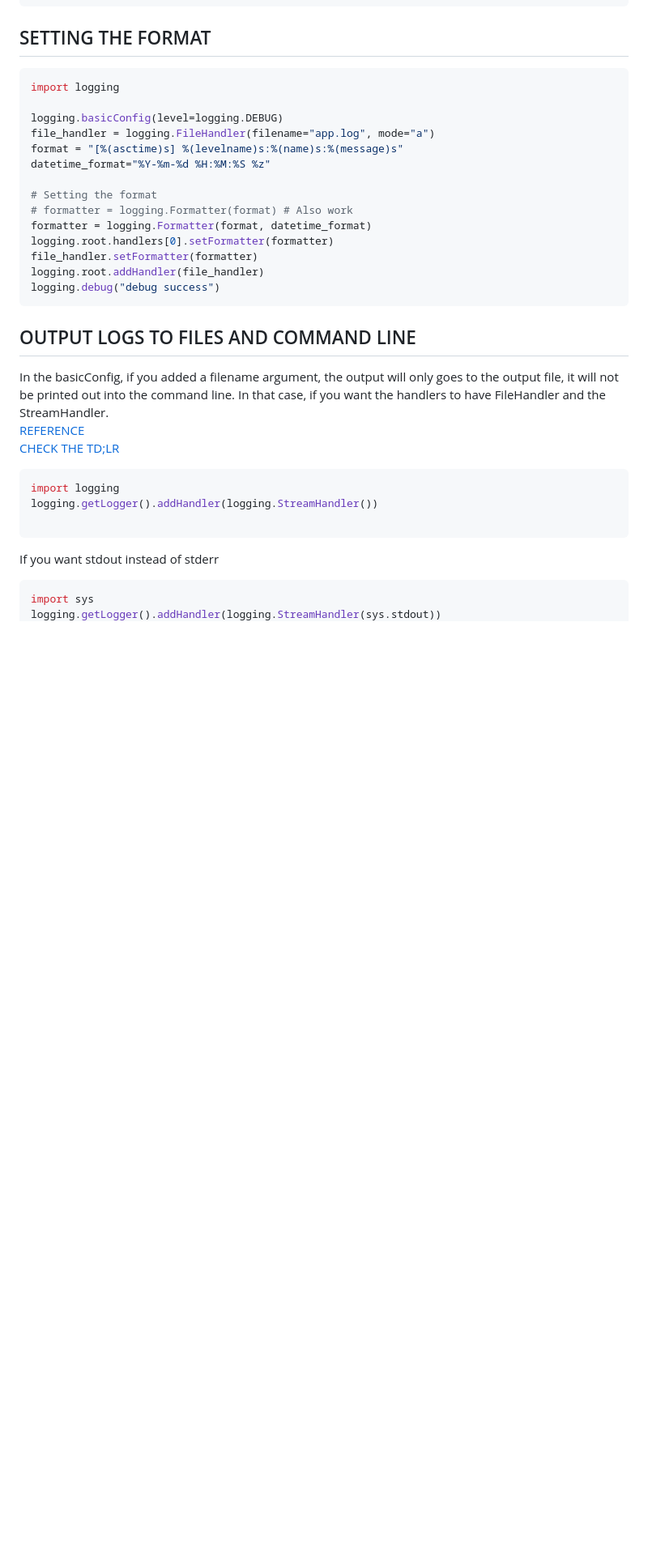
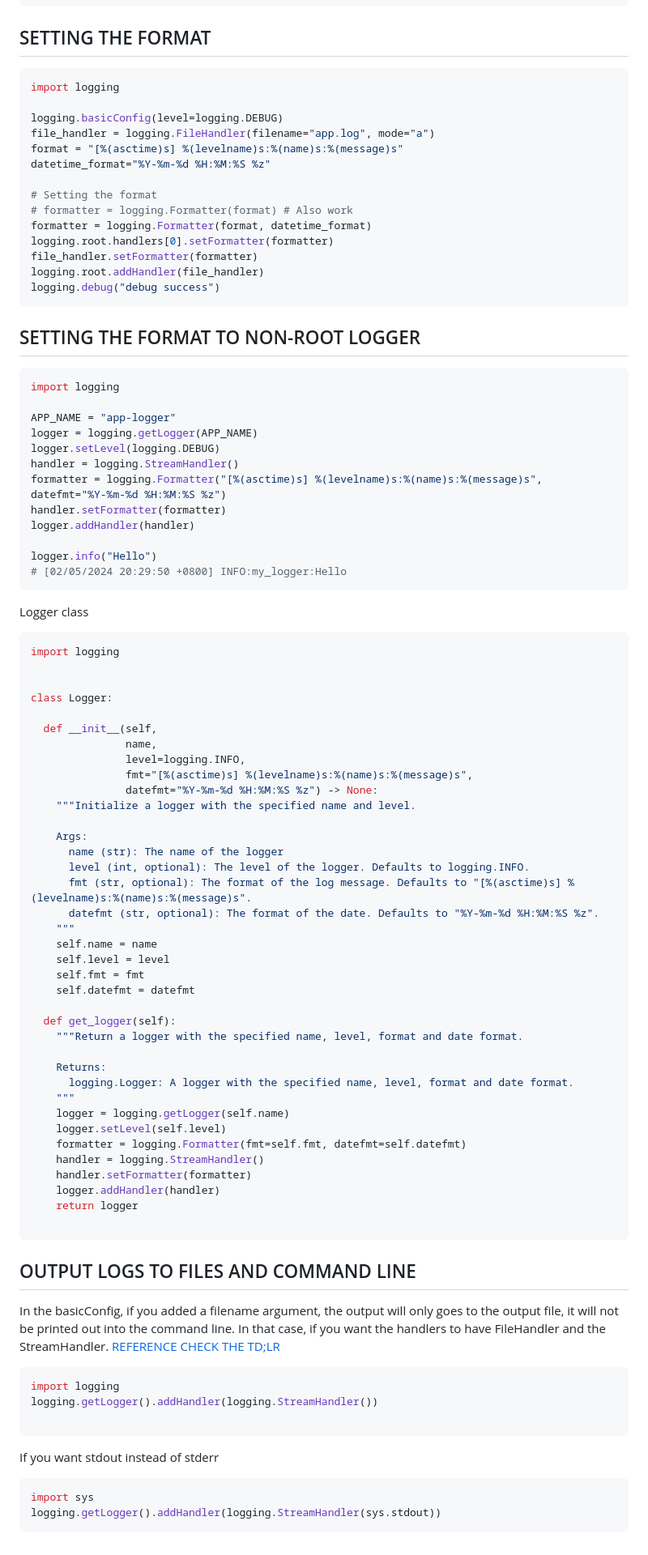
Before and after one commit to jwtanx/Hello-World-Of-Everything, a Markdown page: Python/Logging/README.md, the part around the change. Shown: that part at 81% size. GitHub-like rendering; blank space fills up the shorter version.

Commit message:
080224 - [Python] Logging formatter

````diff
--- a/Python/Logging/README.md
+++ b/Python/Logging/README.md
@@ -126,6 +126,62 @@ logging.root.addHandler(file_handler)
 logging.debug("debug success")
 ```
 
+## SETTING THE FORMAT TO NON-ROOT LOGGER
+```py
+import logging
+
+APP_NAME = "app-logger"
+logger = logging.getLogger(APP_NAME)
+logger.setLevel(logging.DEBUG)
+handler = logging.StreamHandler()
+formatter = logging.Formatter("[%(asctime)s] %(levelname)s:%(name)s:%(message)s", datefmt="%Y-%m-%d %H:%M:%S %z")
+handler.setFormatter(formatter)
+logger.addHandler(handler)
+
+logger.info("Hello")
+# [02/05/2024 20:29:50 +0800] INFO:my_logger:Hello
+```
+Logger class
+```py
+import logging
+
+
+class Logger:
+
+  def __init__(self,
+               name,
+               level=logging.INFO,
+               fmt="[%(asctime)s] %(levelname)s:%(name)s:%(message)s",
+               datefmt="%Y-%m-%d %H:%M:%S %z") -> None:
+    """Initialize a logger with the specified name and level.
+
+    Args:
+      name (str): The name of the logger
+      level (int, optional): The level of the logger. Defaults to logging.INFO.
+      fmt (str, optional): The format of the log message. Defaults to "[%(asctime)s] %(levelname)s:%(name)s:%(message)s".
+      datefmt (str, optional): The format of the date. Defaults to "%Y-%m-%d %H:%M:%S %z".
+    """
+    self.name = name
+    self.level = level
+    self.fmt = fmt
+    self.datefmt = datefmt
+
+  def get_logger(self):
+    """Return a logger with the specified name, level, format and date format.
+
+    Returns:
+      logging.Logger: A logger with the specified name, level, format and date format.
+    """
+    logger = logging.getLogger(self.name)
+    logger.setLevel(self.level)
+    formatter = logging.Formatter(fmt=self.fmt, datefmt=self.datefmt)
+    handler = logging.StreamHandler()
+    handler.setFormatter(formatter)
+    logger.addHandler(handler)
+    return logger
+
+```
+
 ## OUTPUT LOGS TO FILES AND COMMAND LINE
 In the basicConfig, if you added a filename argument, the output will only goes to the output file, it will not be printed out into the command line.
 In that case, if you want the handlers to have FileHandler and the StreamHandler.
````
